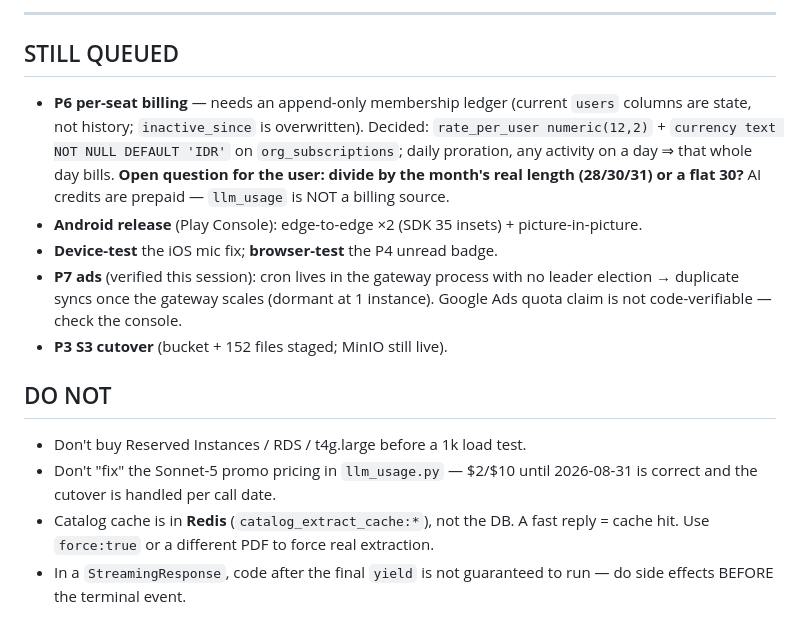
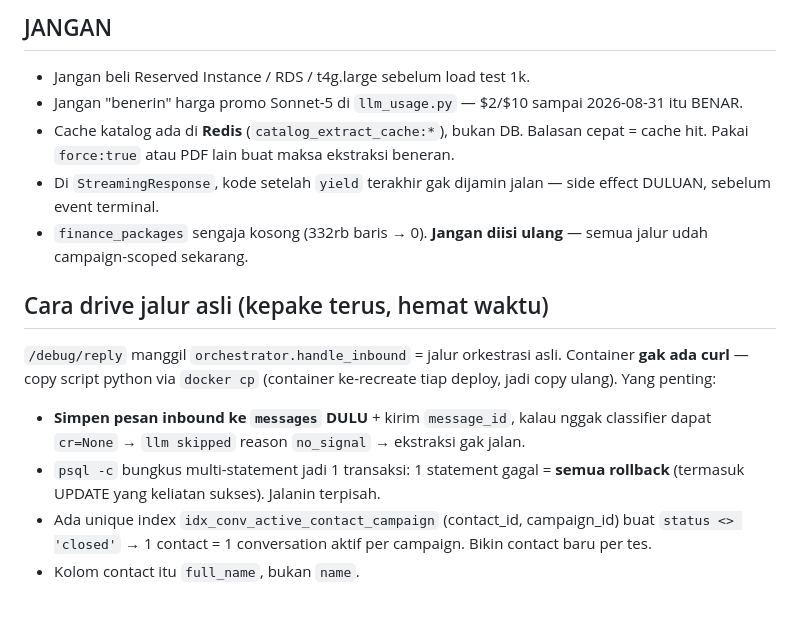
Before and after one commit to ultrazaq7/simpulx, a Markdown page: NEXT-SESSION.md, the part around one of its changes. Drawn GitHub-style.

```diff
--- a/NEXT-SESSION.md
+++ b/NEXT-SESSION.md
@@ -136,25 +132,22 @@ Both together: worst-case argo Rp 320 → ~Rp 200.
 
----
+## JANGAN
+- Jangan beli Reserved Instance / RDS / t4g.large sebelum load test 1k.
+- Jangan "benerin" harga promo Sonnet-5 di `llm_usage.py` — $2/$10 sampai 2026-08-31 itu BENAR.
+- Cache katalog ada di **Redis** (`catalog_extract_cache:*`), bukan DB. Balasan cepat = cache hit.
+  Pakai `force:true` atau PDF lain buat maksa ekstraksi beneran.
+- Di `StreamingResponse`, kode setelah `yield` terakhir gak dijamin jalan — side effect
+  DULUAN, sebelum event terminal.
+- `finance_packages` sengaja kosong (332rb baris → 0). **Jangan diisi ulang** — semua jalur
+  udah campaign-scoped sekarang.
 
-## STILL QUEUED
-- **P6 per-seat billing** — needs an append-only membership ledger (current `users`
-  columns are state, not history; `inactive_since` is overwritten). Decided: `rate_per_user
-  numeric(12,2)` + `currency text NOT NULL DEFAULT 'IDR'` on `org_subscriptions`; daily
-  proration, any activity on a day ⇒ that whole day bills. **Open question for the user:
-  divide by the month's real length (28/30/31) or a flat 30?** AI credits are prepaid —
-  `llm_usage` is NOT a billing source.
-- **Android release** (Play Console): edge-to-edge ×2 (SDK 35 insets) + picture-in-picture.
-- **Device-test** the iOS mic fix; **browser-test** the P4 unread badge.
-- **P7 ads** (verified this session): cron lives in the gateway process with no leader
-  election → duplicate syncs once the gateway scales (dormant at 1 instance). Google Ads
-  quota claim is not code-verifiable — check the console.
-- **P3 S3 cutover** (bucket + 152 files staged; MinIO still live).
-
-## DO NOT
-- Don't buy Reserved Instances / RDS / t4g.large before a 1k load test.
-- Don't "fix" the Sonnet-5 promo pricing in `llm_usage.py` — $2/$10 until 2026-08-31 is
-  correct and the cutover is handled per call date.
-- Catalog cache is in **Redis** (`catalog_extract_cache:*`), not the DB. A fast reply =
-  cache hit. Use `force:true` or a different PDF to force real extraction.
-- In a `StreamingResponse`, code after the final `yield` is not guaranteed to run — do
-  side effects BEFORE the terminal event.
+## Cara drive jalur asli (kepake terus, hemat waktu)
+`/debug/reply` manggil `orchestrator.handle_inbound` = jalur orkestrasi asli.
+Container **gak ada curl** — copy script python via `docker cp` (container ke-recreate tiap
+deploy, jadi copy ulang). Yang penting:
+- **Simpen pesan inbound ke `messages` DULU** + kirim `message_id`, kalau nggak classifier
+  dapat `cr=None` → `llm skipped` reason `no_signal` → ekstraksi gak jalan.
+- `psql -c` bungkus multi-statement jadi 1 transaksi: 1 statement gagal = **semua rollback**
+  (termasuk UPDATE yang keliatan sukses). Jalanin terpisah.
+- Ada unique index `idx_conv_active_contact_campaign` (contact_id, campaign_id) buat
+  `status <> 'closed'` → 1 contact = 1 conversation aktif per campaign. Bikin contact baru per tes.
+- Kolom contact itu `full_name`, bukan `name`.
```
Also changed, not shown: other parts of NEXT-SESSION.md (+107 -111 lines).
